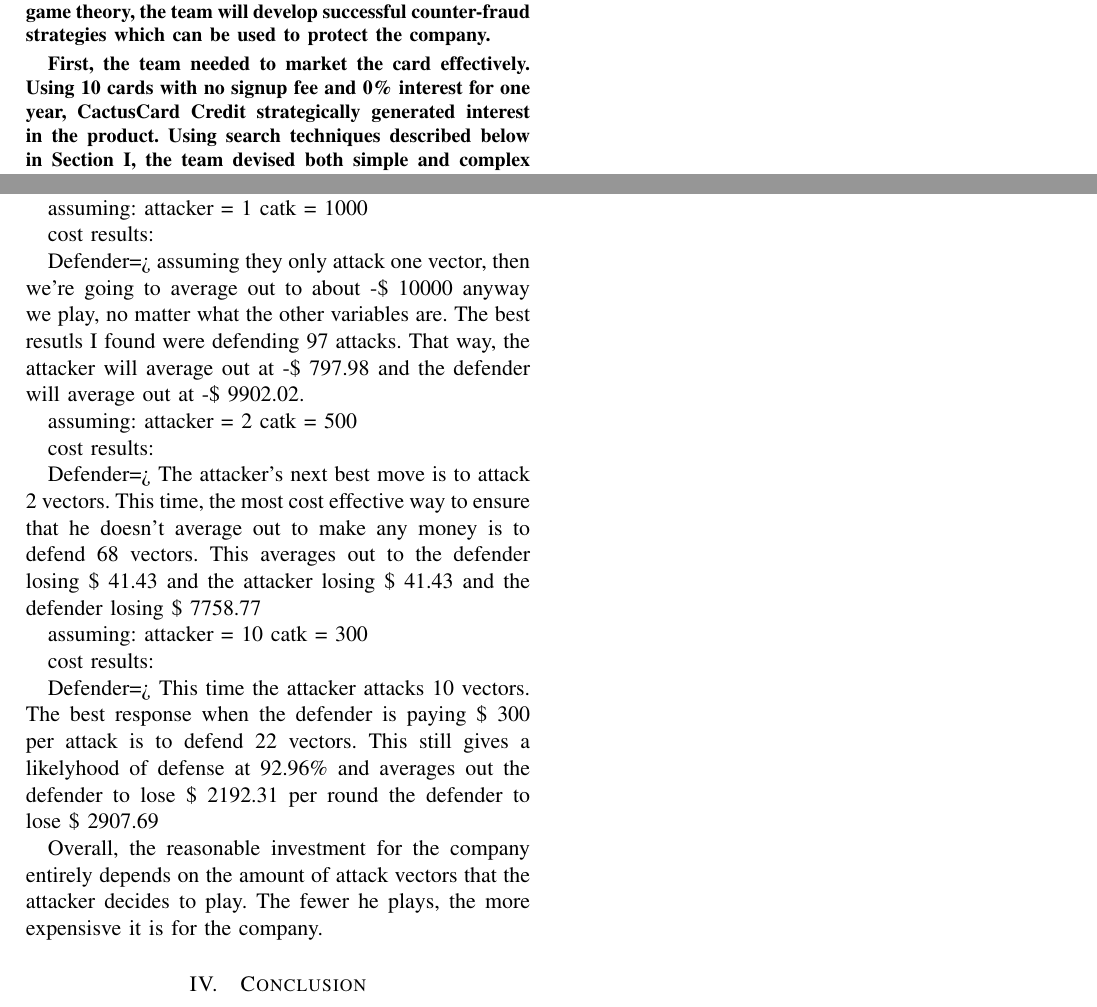
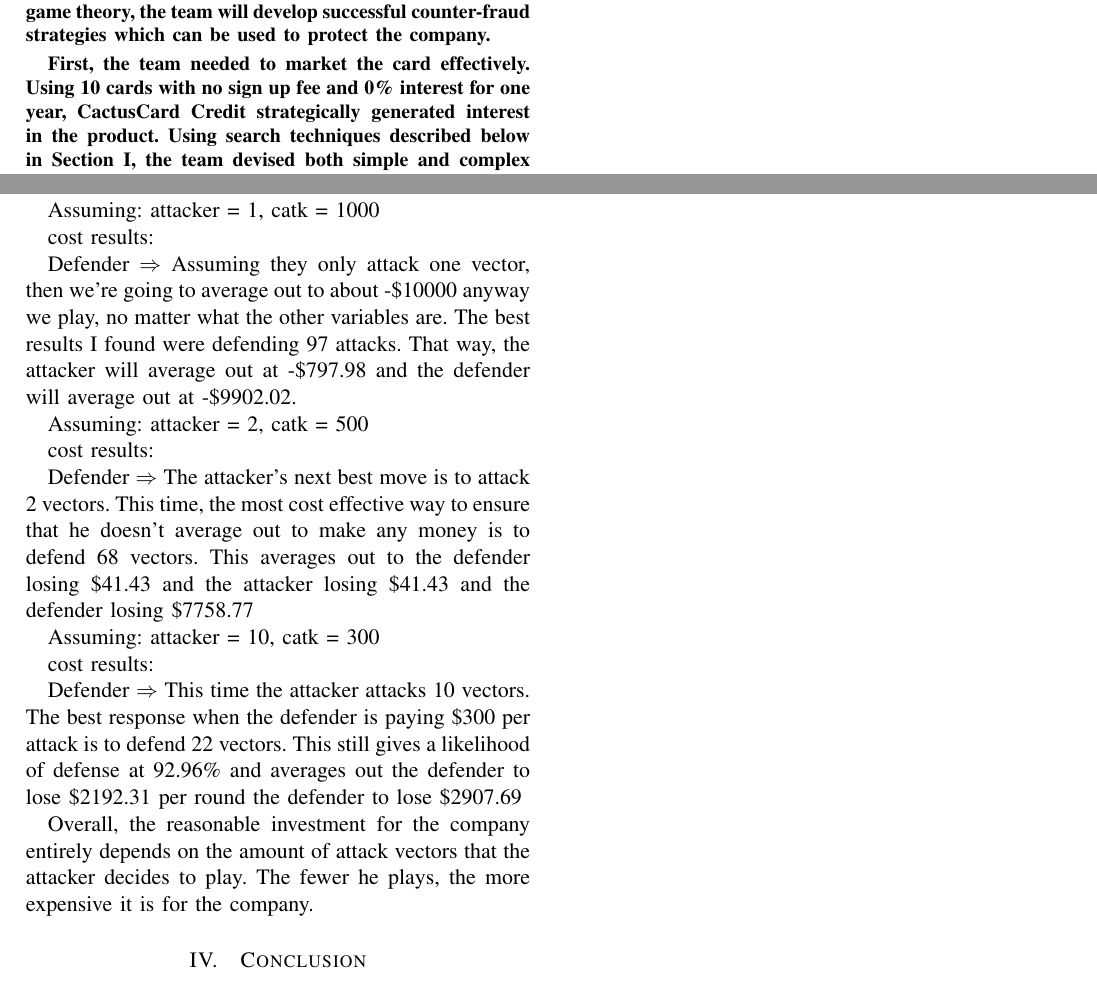
Before and after one commit to dhganey/471-project, a LaTeX paper (Writeup.tex): two parts of pages 1 and 5 of 5, joined at a grey line, cut so that both start at the same text. Compiled offline with pdfLaTeX.

Commit message:
Ran aspell and made part3 latex more sane

```diff
--- a/Writeup.tex
+++ b/Writeup.tex
@@ -32,7 +32,7 @@
 \par
 These tasks will be undertaken by a team of computer science students with knowledge of artificial intelligence. Using search algorithms, the team will maximize the marketing potential of the card. Using machine learning techniques, the team will utilize data to accurately predict which applicants will best utilize their line of credit. Using game theory, the team will develop successful counter-fraud strategies which can be used to protect the company.
 \par
-First, the team needed to market the card effectively. Using 10 cards with no signup fee and 0\% interest for one year, CactusCard Credit strategically generated interest in the product. Using search techniques described below in Section \ref{part1}, the team devised both simple and complex algorithms which find the optimum individuals to receive these free cards in order to maximize the number of their friends who sign up for the product. The team found that TODO FILL THIS IN was the best algorithm for this, as it BLAH BLAH DETAILS.
+First, the team needed to market the card effectively. Using 10 cards with no sign up fee and 0\% interest for one year, CactusCard Credit strategically generated interest in the product. Using search techniques described below in Section \ref{part1}, the team devised both simple and complex algorithms which find the optimum individuals to receive these free cards in order to maximize the number of their friends who sign up for the product. The team found that TODO FILL THIS IN was the best algorithm for this, as it BLAH BLAH DETAILS.
 \par
 After devising a successful marketing strategy, the team turned its focus to the determination of credit worthiness. As seen below in Section \ref{part2}, the team used a well-known machine learning library called Weka to run various machine learning algorithms on the data set provided. This data set, which contained 15 anonymized credit attributes plus whether or not that individual was given a card, was used to train learning machines which were then evaluated on their ability to accurately predict the issuance decision. The team found that a machine running the Multilayer Perceptron algorithm was the most successful at predicting credit decisions and would serve the company well in the future.
 \par
@@ -143,31 +143,31 @@
 \par
-The first priority is to ensure the attacker is losing money. This is computed through determining the expected value. Once we get him losing money, we need to find the optimal amount of vectors to defend that will miniminze out losses. The following is our findings when the attacker attacks 1, 2, and 10 vectors.
+The first priority is to ensure the attacker is losing money. This is computed through determining the expected value. Once we get him losing money, we need to find the optimal amount of vectors to defend that will minimize out losses. The following is our findings when the attacker attacks 1, 2, and 10 vectors.
 \par
-assuming:
-attacker = 1
+Assuming:
+attacker = 1,
 catk = 1000
 \par
 cost results:
 
-Defender=> assuming they only attack one vector, then we're going to average out to about -\textdollar~10000 anyway we play, no matter what the other variables are. The best resutls I found were defending 97 attacks. That way, the attacker will average out at -\textdollar~797.98 and the defender will average out at -\textdollar~9902.02.
+Defender $\Rightarrow$ Assuming they only attack one vector, then we're going to average out to about -\$10000 anyway we play, no matter what the other variables are. The best results I found were defending 97 attacks. That way, the attacker will average out at -\$797.98 and the defender will average out at -\$9902.02.
 \par
-assuming:
-attacker = 2
+Assuming:
+attacker = 2,
 catk = 500
 \par
 cost results:
 
-Defender=> The attacker's next best move is to attack 2 vectors. This time, the most cost effective way to ensure that he doesn't average out to make any money is to defend 68 vectors. This averages out to the defender losing \textdollar~41.43 and the attacker losing \textdollar~41.43 and the defender losing \textdollar~7758.77
+Defender $\Rightarrow$ The attacker's next best move is to attack 2 vectors. This time, the most cost effective way to ensure that he doesn't average out to make any money is to defend 68 vectors. This averages out to the defender losing \$41.43 and the attacker losing \$41.43 and the defender losing \$7758.77
 \par
-assuming:
-attacker = 10
+Assuming:
+attacker = 10,
 catk = 300
 \par
 cost results:
 
-Defender=> This time the attacker attacks 10 vectors. The best response when the defender is paying \textdollar~300 per attack is to defend 22 vectors. This still gives a likelyhood of defense at 92.96\% and averages out the defender to lose \textdollar~2192.31 per round the defender to lose \textdollar~2907.69
+Defender $\Rightarrow$ This time the attacker attacks 10 vectors. The best response when the defender is paying \$300 per attack is to defend 22 vectors. This still gives a likelihood of defense at 92.96\% and averages out the defender to lose \$2192.31 per round the defender to lose \$2907.69
 \par
-Overall, the reasonable investment for the company entirely depends on the amount of attack vectors that the attacker decides to play. The fewer he plays, the more expensisve it is for the company.
+Overall, the reasonable investment for the company entirely depends on the amount of attack vectors that the attacker decides to play. The fewer he plays, the more expensive it is for the company.
 
 
 
```
Also changed, not shown: Writeup.tex (20 more changed lines).
